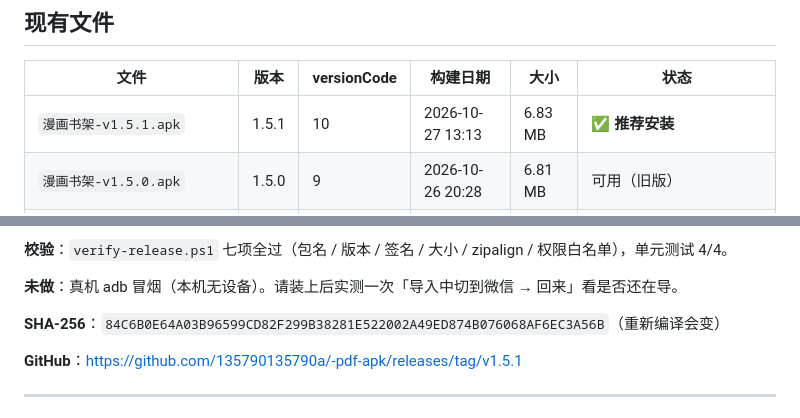
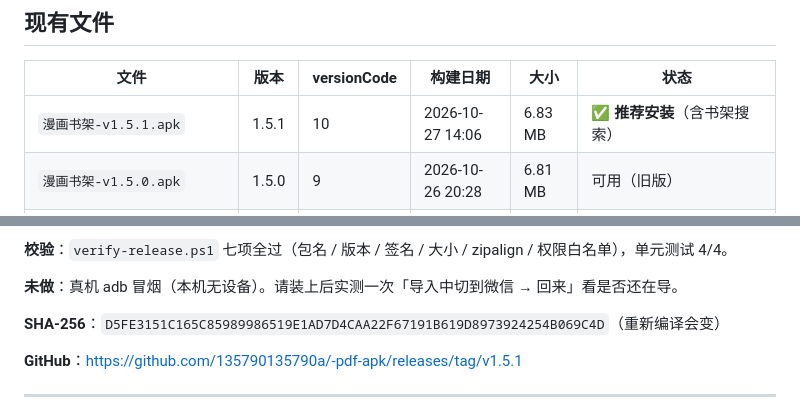
Before and after one commit to 135790135790a/-pdf-apk, a Markdown page: 版本记录.md, 2 parts joined by grey strips. Rendered like a GitHub page.

Commit message:
docs: 记录 v1.5.1 新包 SHA-256 与构建时间

```diff
--- a/版本记录.md
+++ b/版本记录.md
@@ -13,7 +13,7 @@
 
 | 文件 | 版本 | versionCode | 构建日期 | 大小 | 状态 |
 | --- | --- | --- | --- | --- | --- |
-| `漫画书架-v1.5.1.apk` | 1.5.1 | 10 | 2026-10-27 13:13 | 6.83 MB | ✅ **推荐安装** |
+| `漫画书架-v1.5.1.apk` | 1.5.1 | 10 | 2026-10-27 14:06 | 6.83 MB | ✅ **推荐安装**（含书架搜索） |
 | `漫画书架-v1.5.0.apk` | 1.5.0 | 9 | 2026-10-26 20:28 | 6.81 MB | 可用（旧版） |
 | `漫画书架-v1.6.0-未发布-已被v1.5.1取代.apk` | 1.6.0 | 10 | 2026-10-26 23:05 | 6.83 MB | ⚠️ 未发布，仅留档；内容≈1.5.1，装 1.5.1 即可 |
 | `漫画书架-v1.4.2-release.apk` | 1.4.2 | 8 | 2026-10-25 22:31 | 6.77 MB | 可用（旧版） |
@@ -57,7 +57,7 @@
 
 **未做**：真机 adb 冒烟（本机无设备）。请装上后实测一次「导入中切到微信 → 回来」看是否还在导。
 
-**SHA-256**：`84C6B0E64A03B96599CD82F299B38281E522002A49ED874B076068AF6EC3A56B`（重新编译会变）
+**SHA-256**：`D5FE3151C165C85989986519E1AD7D4CAA22F67191B619D8973924254B069C4D`（重新编译会变）
 
 **GitHub**：https://github.com/135790135790a/-pdf-apk/releases/tag/v1.5.1
 
```
